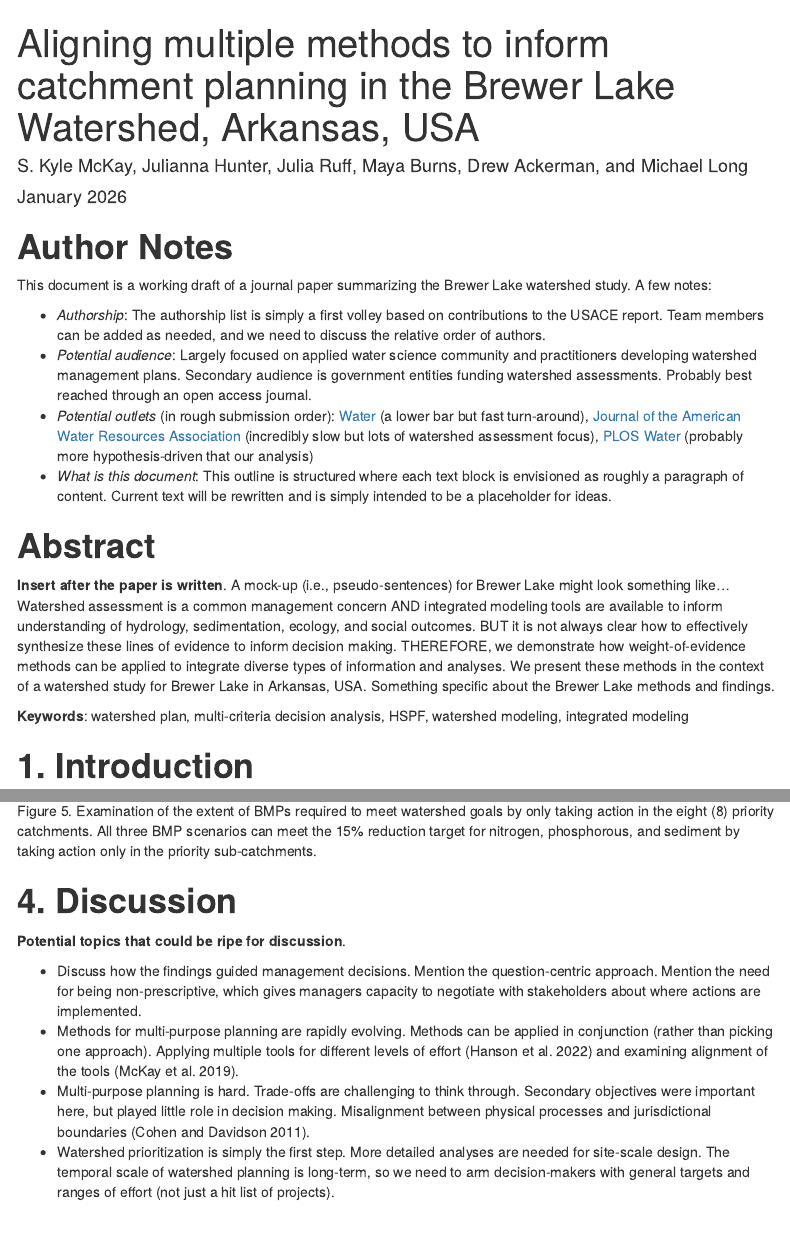
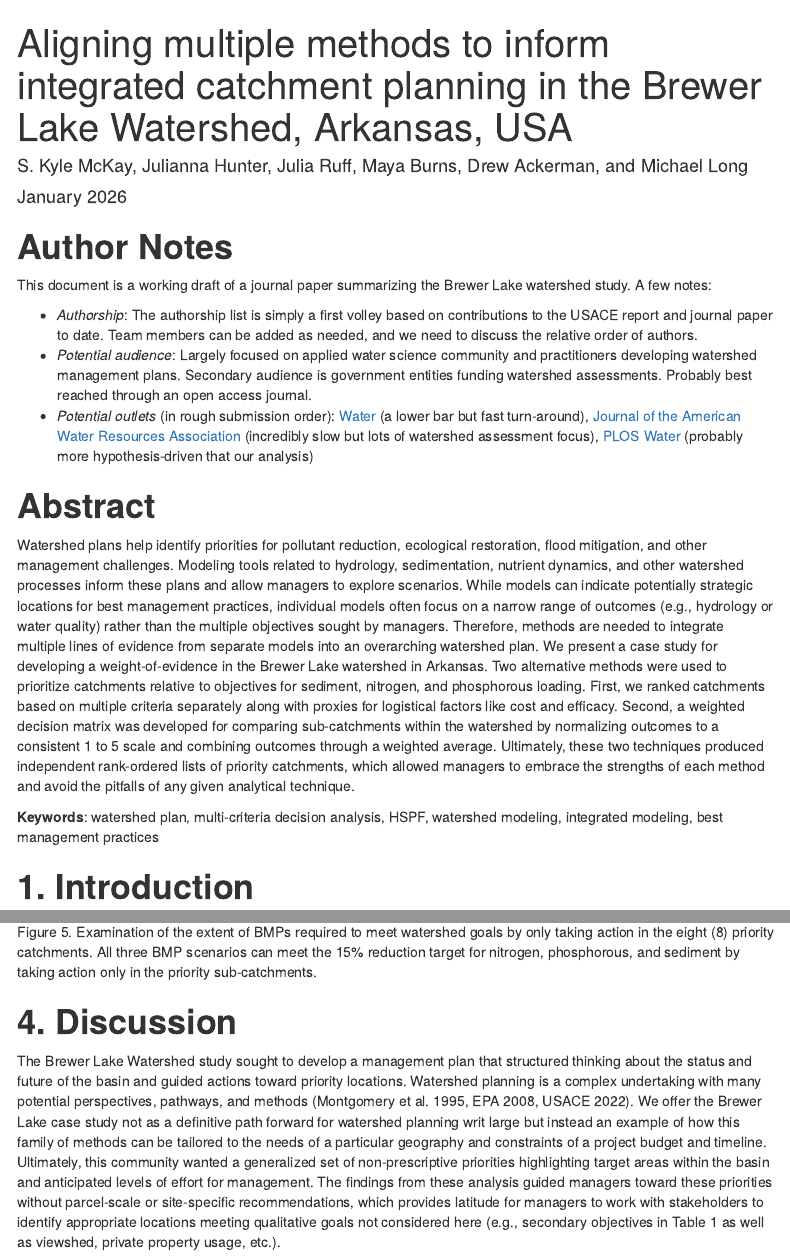
Before and after one commit to skmckay/BrewerLakeJournalPaper, an R Markdown document (index.Rmd): the page in a window 1100 px wide, from its top, and a second part further down, joined at a grey line. The pictures show the output file index.html that the author committed with the source, opened offline; menus at the side of the page are left out.

Commit message:
Added discussion and abstract

```diff
--- a/index.Rmd
+++ b/index.Rmd
@@ -1,17 +1,17 @@
 ---
-title: 'Aligning multiple methods to inform catchment planning in the Brewer Lake Watershed, Arkansas, USA'
+title: 'Aligning multiple methods to inform integrated catchment planning in the Brewer Lake Watershed, Arkansas, USA'
 author: "S. Kyle McKay, Julianna Hunter, Julia Ruff, Maya Burns, Drew Ackerman, and Michael Long"
 date: "January 2026"
 output:
+  word_document:
+    toc: no
+    toc_depth: '5'
   html_document:
     toc: yes
     toc_depth: 5
     toc_float:
       collapsed: no
       smooth_scroll: yes
-  word_document:
-    toc: no
-    toc_depth: '5'
 ---
 
 
@@ -37,17 +37,16 @@ library(viridis)
 
 This document is a working draft of a journal paper summarizing the Brewer Lake watershed study. A few notes:
 
-- *Authorship*: The authorship list is simply a first volley based on contributions to the USACE report. Team members can be added as needed, and we need to discuss the relative order of authors.
+- *Authorship*: The authorship list is simply a first volley based on contributions to the USACE report and journal paper to date. Team members can be added as needed, and we need to discuss the relative order of authors.
 - *Potential audience*: Largely focused on applied water science community and practitioners developing watershed management plans. Secondary audience is government entities funding watershed assessments. Probably best reached through an open access journal.
 - *Potential outlets* (in rough submission order): [Water](https://www.mdpi.com/journal/water) (a lower bar but fast turn-around),  [Journal of the American Water Resources Association](https://onlinelibrary.wiley.com/journal/17521688) (incredibly slow but lots of watershed assessment focus), [PLOS Water](https://journals.plos.org/water/) (probably more hypothesis-driven that our analysis)
-- *What is this document*: This outline is structured where each text block is envisioned as roughly a paragraph of content. Current text will be rewritten and is simply intended to be a placeholder for ideas.
 
 
 # **Abstract**
 
-**Insert after the paper is written**. A mock-up (i.e., pseudo-sentences) for Brewer Lake might look something like...Watershed assessment is a common management concern AND integrated modeling tools are available to inform understanding of hydrology, sedimentation, ecology, and social outcomes. BUT it is not always clear how to effectively synthesize these lines of evidence to inform decision making. THEREFORE, we demonstrate how weight-of-evidence methods can be applied to integrate diverse types of information and analyses. We present these methods in the context of a watershed study for Brewer Lake in Arkansas, USA. Something specific about the Brewer Lake methods and findings.
+Watershed plans help identify priorities for pollutant reduction, ecological restoration, flood mitigation, and other management challenges. Modeling tools related to hydrology, sedimentation, nutrient dynamics, and other watershed processes inform these plans and allow managers to explore scenarios. While models can indicate potentially strategic locations for best management practices, individual models often focus on a narrow range of outcomes (e.g., hydrology or water quality) rather than the multiple objectives sought by managers. Therefore, methods are needed to integrate multiple lines of evidence from separate models into an overarching watershed plan. We present a case study for developing a weight-of-evidence in the Brewer Lake watershed in Arkansas. Two alternative methods were used to prioritize catchments relative to objectives for sediment, nitrogen, and phosphorous loading. First, we ranked catchments based on multiple criteria separately along with proxies for logistical factors like cost and efficacy. Second, a weighted decision matrix was developed for comparing sub-catchments within the watershed by normalizing outcomes to a consistent 1 to 5 scale and combining outcomes through a weighted average. Ultimately, these two techniques produced independent rank-ordered lists of priority catchments, which allowed managers to embrace the strengths of each method and avoid the pitfalls of any given analytical technique.
 
-**Keywords**: watershed plan, multi-criteria decision analysis, HSPF, watershed modeling, integrated modeling
+**Keywords**: watershed plan, multi-criteria decision analysis, HSPF, watershed modeling, integrated modeling, best management practices
 
 
 # **1. Introduction**
@@ -529,9 +528,5 @@ knitr::include_graphics("05_PLET_PriorityCatchments.png")
 
 # **4. Discussion**
 
-**Potential topics that could be ripe for discussion**.
+The Brewer Lake Watershed study sought to develop a management plan that structured thinking about the status and future of the basin and guided actions toward priority locations. Watershed planning is a complex undertaking with many potential perspectives, pathways, and methods (Montgomery et al. 1995, EPA 2008, USACE 2022). We offer the Brewer Lake case study not as a definitive path forward for watershed planning writ large but instead an example of how this family of methods can be tailored to the needs of a particular geography and constraints of a project budget and timeline. Ultimately, this community wanted a generalized set of non-prescriptive priorities highlighting target areas within the basin and anticipated levels of effort for management. The findings from these analysis guided managers toward these priorities without parcel-scale or site-specific recommendations, which provides latitude for managers to work with stakeholders to identify appropriate locations meeting qualitative goals not considered here (e.g., secondary objectives in Table 1 as well as viewshed, private property usage, etc.).
 
-- Discuss how the findings guided management decisions. Mention the question-centric approach. Mention the need for being non-prescriptive, which gives managers capacity to negotiate with stakeholders about where actions are implemented.
-- Methods for multi-purpose planning are rapidly evolving. Methods can be applied in conjunction (rather than picking one approach). Applying multiple tools for different levels of effort (Hanson et al. 2022) and examining alignment of the tools (McKay et al. 2019).
-- Multi-purpose planning is hard. Trade-offs are challenging to think through. Secondary objectives were important here, but played little role in decision making. Misalignment between physical processes and jurisdictional boundaries (Cohen and Davidson 2011).
-- Watershed prioritization is simply the first step. More detailed analyses are needed for site-scale design. The temporal scale of watershed planning is long-term, so we need to arm decision-makers with general targets and ranges of effort (not just a hit list of projects).
```
Also changed, not shown: index.html, index.Rmd (5 more changed lines), 1 other file.
